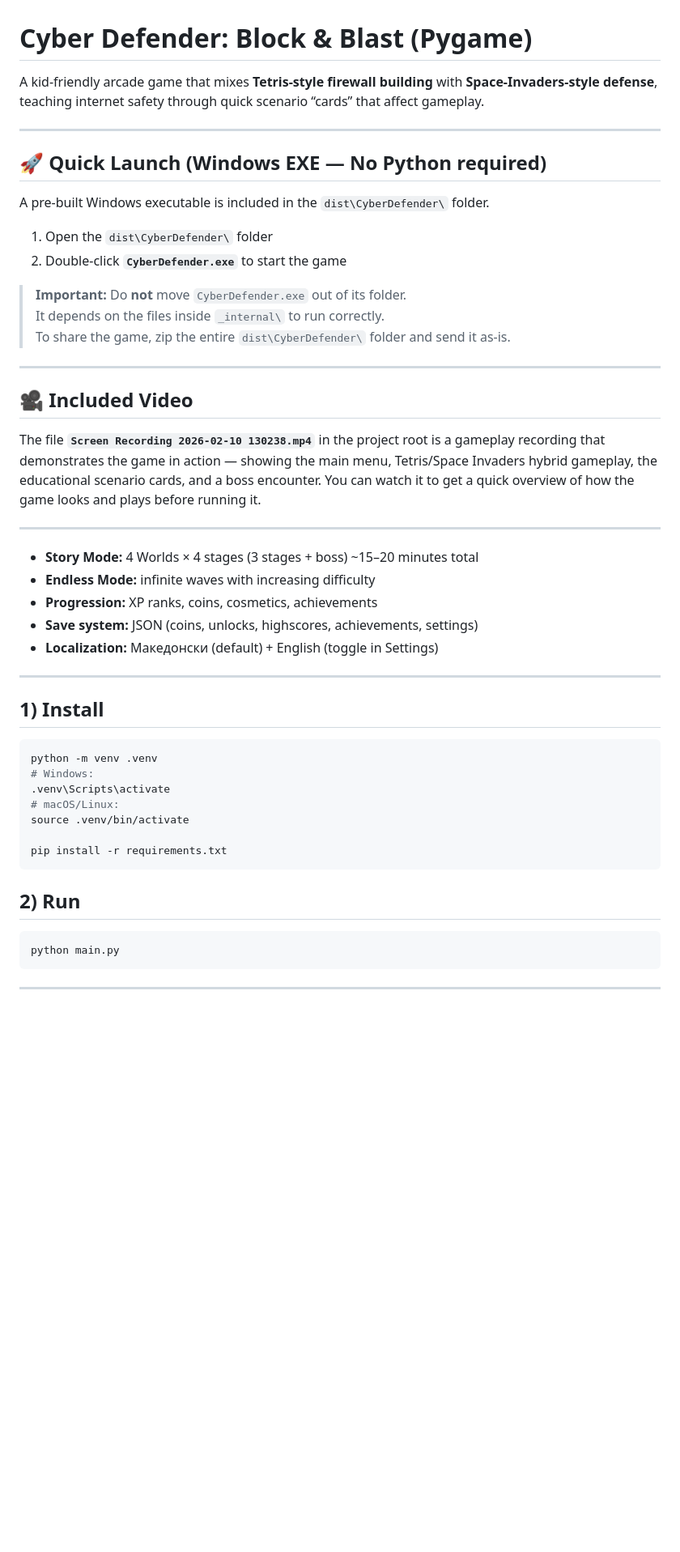
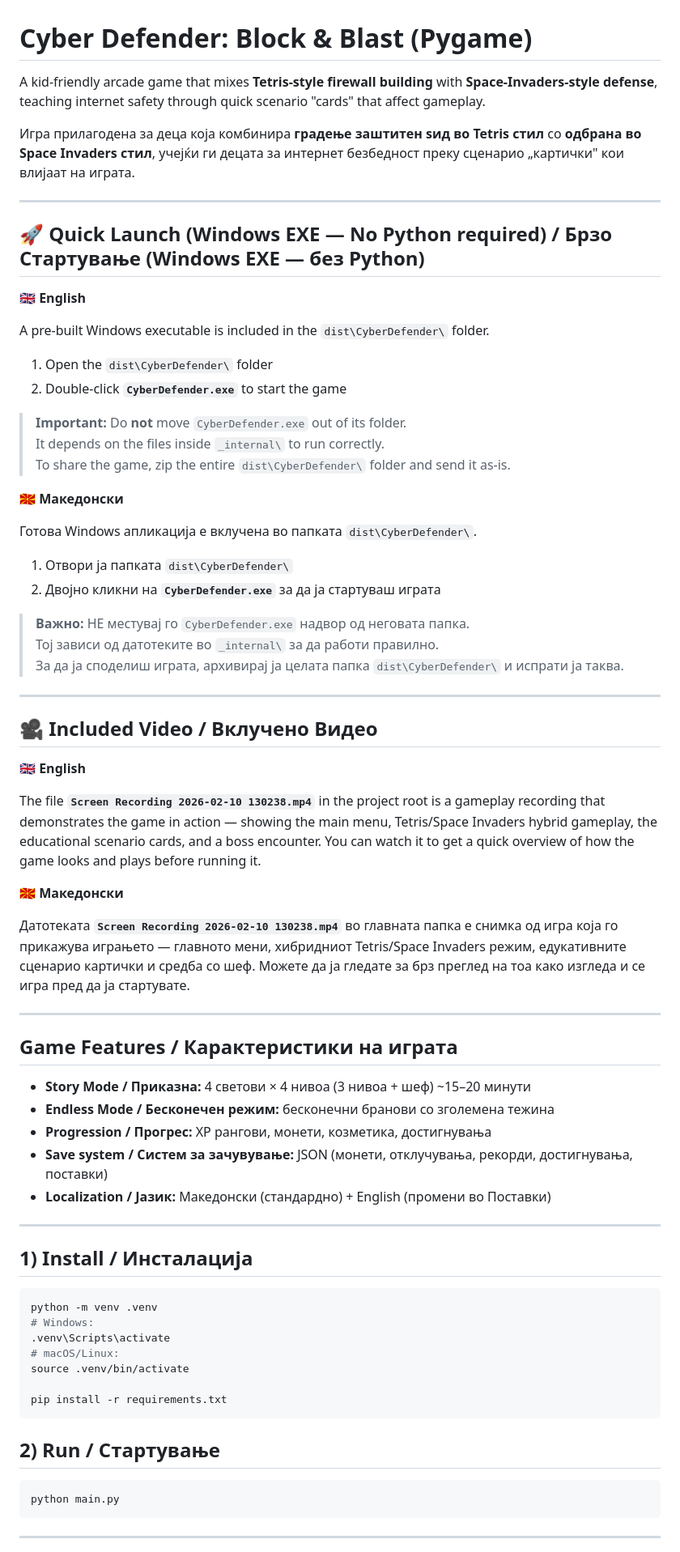
Before and after one commit to KaraivanovV/cyber-defender-block-and-blast, a Markdown page: README.md, the part around one of its changes. Shown at 81% size. Drawn GitHub-style; blank space fills up the shorter version.

````diff
--- a/README.md
+++ b/README.md
@@ -1,10 +1,14 @@
 # Cyber Defender: Block & Blast (Pygame)
 
-A kid-friendly arcade game that mixes **Tetris-style firewall building** with **Space-Invaders-style defense**, teaching internet safety through quick scenario “cards” that affect gameplay.
+A kid-friendly arcade game that mixes **Tetris-style firewall building** with **Space-Invaders-style defense**, teaching internet safety through quick scenario "cards" that affect gameplay.
+
+Игра прилагодена за деца која комбинира **градење заштитен ѕид во Tetris стил** со **одбрана во Space Invaders стил**, учејќи ги децата за интернет безбедност преку сценарио „картички" кои влијаат на играта.
 
 ---
 
-## 🚀 Quick Launch (Windows EXE — No Python required)
+## 🚀 Quick Launch (Windows EXE — No Python required) / Брзо Стартување (Windows EXE — без Python)
+
+**🇬🇧 English**
 
 A pre-built Windows executable is included in the `dist\CyberDefender\` folder.
 
@@ -15,23 +19,42 @@ A pre-built Windows executable is included in the `dist\CyberDefender\` folder.
 > It depends on the files inside `_internal\` to run correctly.
 > To share the game, zip the entire `dist\CyberDefender\` folder and send it as-is.
 
+**🇲🇰 Македонски**
+
+Готова Windows апликација е вклучена во папката `dist\CyberDefender\`.
+
+1. Отвори ја папката `dist\CyberDefender\`
+2. Двојно кликни на **`CyberDefender.exe`** за да ја стартуваш играта
+
+> **Важно:** НЕ местувај го `CyberDefender.exe` надвор од неговата папка.
+> Тој зависи од датотеките во `_internal\` за да работи правилно.
+> За да ја споделиш играта, архивирај ја целата папка `dist\CyberDefender\` и испрати ја таква.
+
 ---
 
-## 🎥 Included Video
+## 🎥 Included Video / Вклучено Видео
+
+**🇬🇧 English**
 
 The file **`Screen Recording 2026-02-10 130238.mp4`** in the project root is a gameplay recording that demonstrates the game in action — showing the main menu, Tetris/Space Invaders hybrid gameplay, the educational scenario cards, and a boss encounter. You can watch it to get a quick overview of how the game looks and plays before running it.
 
----
+**🇲🇰 Македонски**
 
-- **Story Mode:** 4 Worlds × 4 stages (3 stages + boss) ~15–20 minutes total
-- **Endless Mode:** infinite waves with increasing difficulty
-- **Progression:** XP ranks, coins, cosmetics, achievements
-- **Save system:** JSON (coins, unlocks, highscores, achievements, settings)
-- **Localization:** Македонски (default) + English (toggle in Settings)
+Датотеката **`Screen Recording 2026-02-10 130238.mp4`** во главната папка е снимка од игра која го прикажува играњето — главното мени, хибридниот Tetris/Space Invaders режим, едукативните сценарио картички и средба со шеф. Можете да ја гледате за брз преглед на тоа како изгледа и се игра пред да ја стартувате.
 
 ---
 
-## 1) Install
+## Game Features / Карактеристики на играта
+
+- **Story Mode / Приказна:** 4 светови × 4 нивоа (3 нивоа + шеф) ~15–20 минути
+- **Endless Mode / Бесконечен режим:** бесконечни бранови со зголемена тежина
+- **Progression / Прогрес:** XP рангови, монети, козметика, достигнувања
+- **Save system / Систем за зачувување:** JSON (монети, отклучувања, рекорди, достигнувања, поставки)
+- **Localization / Јазик:** Македонски (стандардно) + English (промени во Поставки)
+
+---
+
+## 1) Install / Инсталација
 
 ```bash
 python -m venv .venv
@@ -43,7 +66,7 @@ source .venv/bin/activate
 pip install -r requirements.txt
 ```
 
-## 2) Run
+## 2) Run / Стартување
 
 ```bash
 python main.py
````
Also changed, not shown: other parts of README.md (+45 -23 lines).
